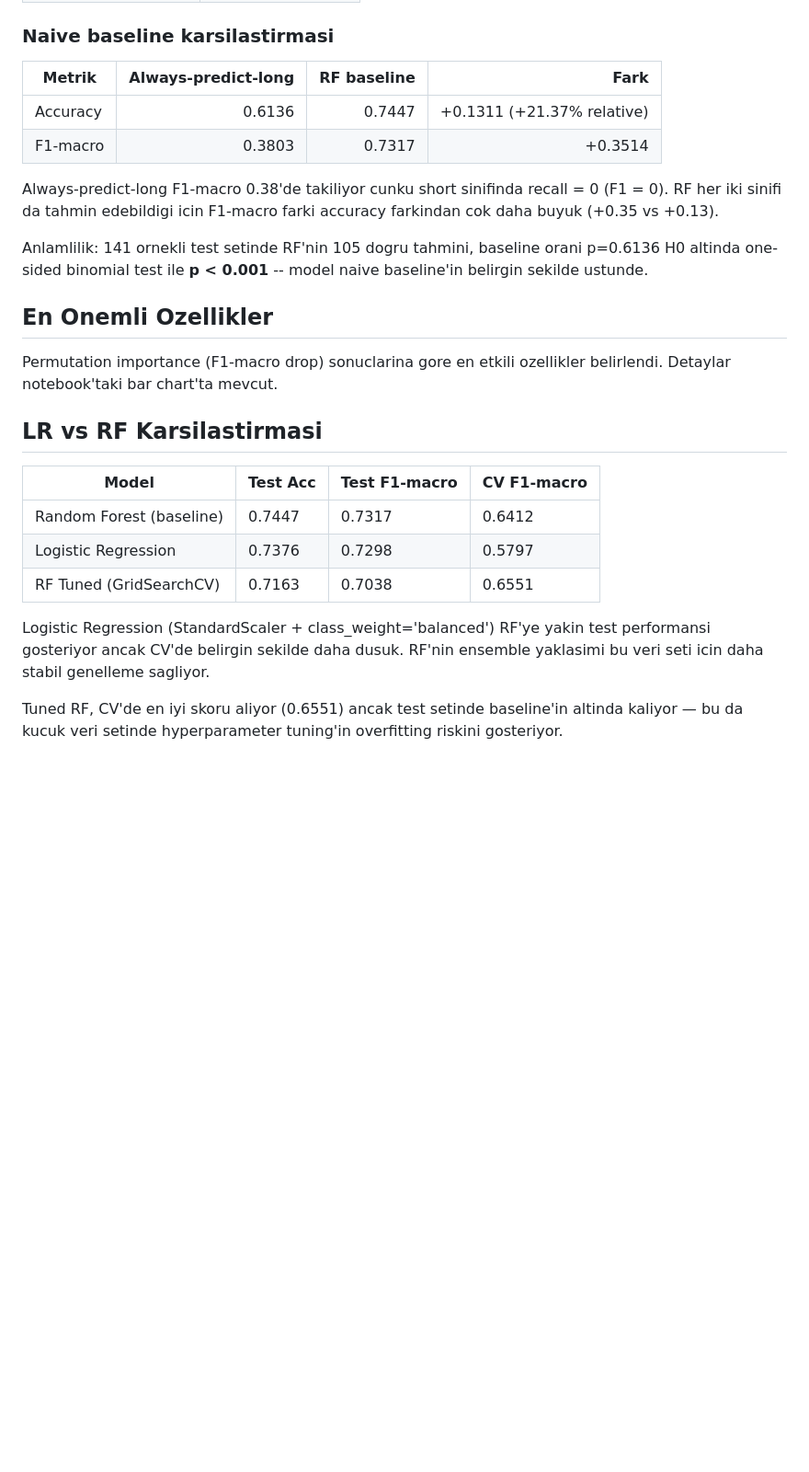
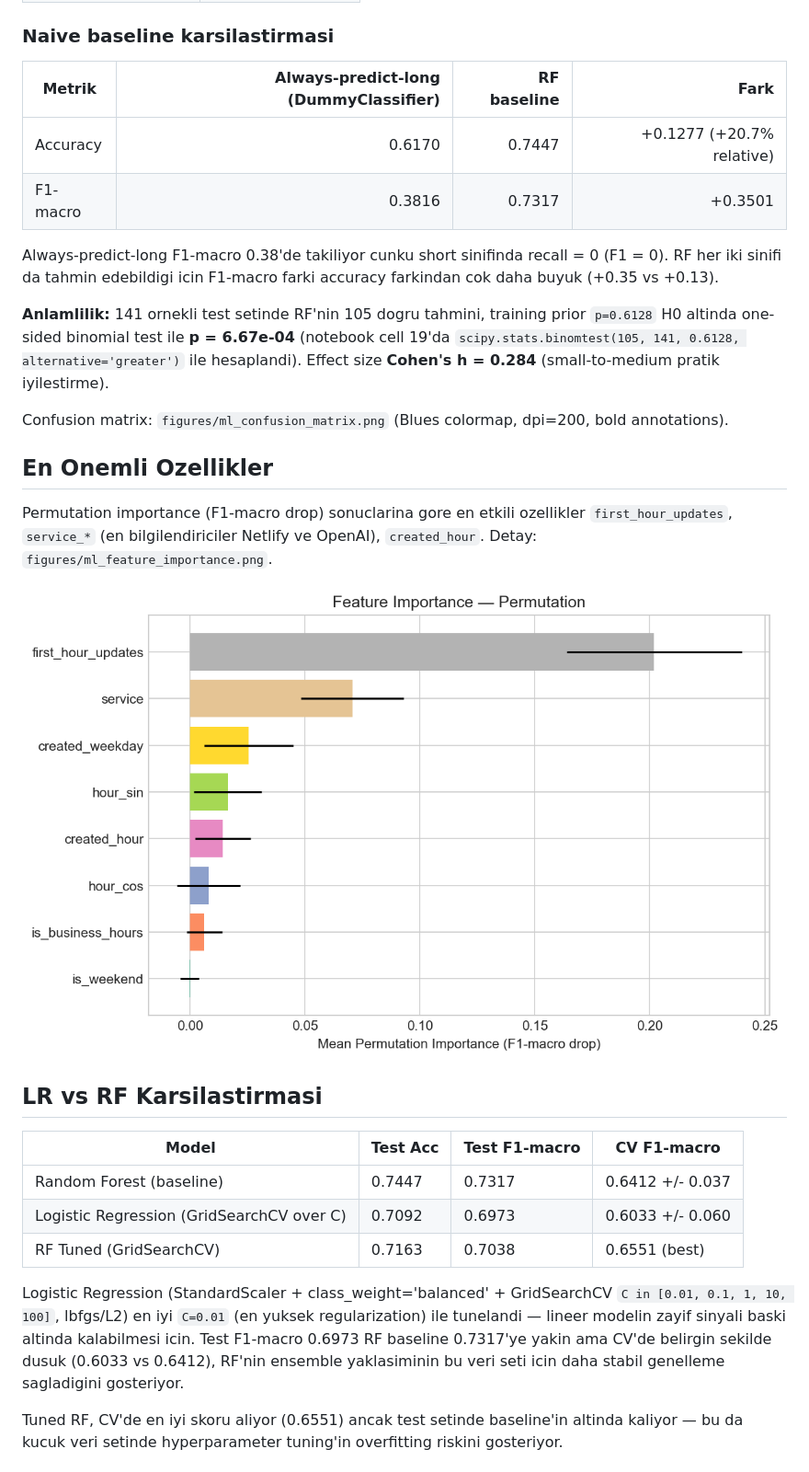
Before and after one commit to alperkilic1/dsa210-term-project, a Markdown page: ml_report.md, the part around one of its changes. Shown at 92% size. Drawn GitHub-style; blank space fills up the shorter version.

```diff
--- a/ml_report.md
+++ b/ml_report.md
@@ -22,27 +35,32 @@ Incident sureleri (short vs long) siniflandirmasi. Sadece ilk 1 saat icinde eris
 
 ### Naive baseline karsilastirmasi
 
-| Metrik | Always-predict-long | RF baseline | Fark |
-|--------|--------------------:|------------:|-----:|
-| Accuracy | 0.6136 | 0.7447 | +0.1311 (+21.37% relative) |
-| F1-macro | 0.3803 | 0.7317 | +0.3514 |
+| Metrik | Always-predict-long (DummyClassifier) | RF baseline | Fark |
+|--------|--------------------------------------:|------------:|-----:|
+| Accuracy | 0.6170 | 0.7447 | +0.1277 (+20.7% relative) |
+| F1-macro | 0.3816 | 0.7317 | +0.3501 |
 
 Always-predict-long F1-macro 0.38'de takiliyor cunku short sinifinda recall = 0 (F1 = 0). RF her iki sinifi da tahmin edebildigi icin F1-macro farki accuracy farkindan cok daha buyuk (+0.35 vs +0.13).
 
-Anlamlilik: 141 ornekli test setinde RF'nin 105 dogru tahmini, baseline orani p=0.6136 H0 altinda one-sided binomial test ile **p < 0.001** -- model naive baseline'in belirgin sekilde ustunde.
+**Anlamlilik:** 141 ornekli test setinde RF'nin 105 dogru tahmini, training prior `p=0.6128` H0 altinda one-sided binomial test ile **p = 6.67e-04** (notebook cell 19'da `scipy.stats.binomtest(105, 141, 0.6128, alternative='greater')` ile hesaplandi). Effect size **Cohen's h = 0.284** (small-to-medium pratik iyilestirme).
+
+Confusion matrix: `figures/ml_confusion_matrix.png` (Blues colormap, dpi=200, bold annotations).
 
 ## En Onemli Ozellikler
-Permutation importance (F1-macro drop) sonuclarina gore en etkili ozellikler belirlendi. Detaylar notebook'taki bar chart'ta mevcut.
+
+Permutation importance (F1-macro drop) sonuclarina gore en etkili ozellikler `first_hour_updates`, `service_*` (en bilgilendiriciler Netlify ve OpenAI), `created_hour`. Detay: `figures/ml_feature_importance.png`.
+
+![Feature importance — top permutation contributors](figures/ml_feature_importance.png)
 
 ## LR vs RF Karsilastirmasi
 
 | Model | Test Acc | Test F1-macro | CV F1-macro |
 |-------|----------|---------------|-------------|
-| Random Forest (baseline) | 0.7447 | 0.7317 | 0.6412 |
-| Logistic Regression | 0.7376 | 0.7298 | 0.5797 |
-| RF Tuned (GridSearchCV) | 0.7163 | 0.7038 | 0.6551 |
+| Random Forest (baseline) | 0.7447 | 0.7317 | 0.6412 +/- 0.037 |
+| Logistic Regression (GridSearchCV over C) | 0.7092 | 0.6973 | 0.6033 +/- 0.060 |
+| RF Tuned (GridSearchCV) | 0.7163 | 0.7038 | 0.6551 (best) |
 
-Logistic Regression (StandardScaler + class_weight='balanced') RF'ye yakin test performansi gosteriyor ancak CV'de belirgin sekilde daha dusuk. RF'nin ensemble yaklasimi bu veri seti icin daha stabil genelleme sagliyor.
+Logistic Regression (StandardScaler + class_weight='balanced' + GridSearchCV `C in [0.01, 0.1, 1, 10, 100]`, lbfgs/L2) en iyi `C=0.01` (en yuksek regularization) ile tunelandi — lineer modelin zayif sinyali baski altinda kalabilmesi icin. Test F1-macro 0.6973 RF baseline 0.7317'ye yakin ama CV'de belirgin sekilde dusuk (0.6033 vs 0.6412), RF'nin ensemble yaklasiminin bu veri seti icin daha stabil genelleme sagladigini gosteriyor.
 
 Tuned RF, CV'de en iyi skoru aliyor (0.6551) ancak test setinde baseline'in altinda kaliyor — bu da kucuk veri setinde hyperparameter tuning'in overfitting riskini gosteriyor.
 
```
Also changed, not shown: other parts of ml_report.md (+47 -8 lines), figures/ml_confusion_matrix.png, figures/ml_shap_summary.png, 4 other files.
